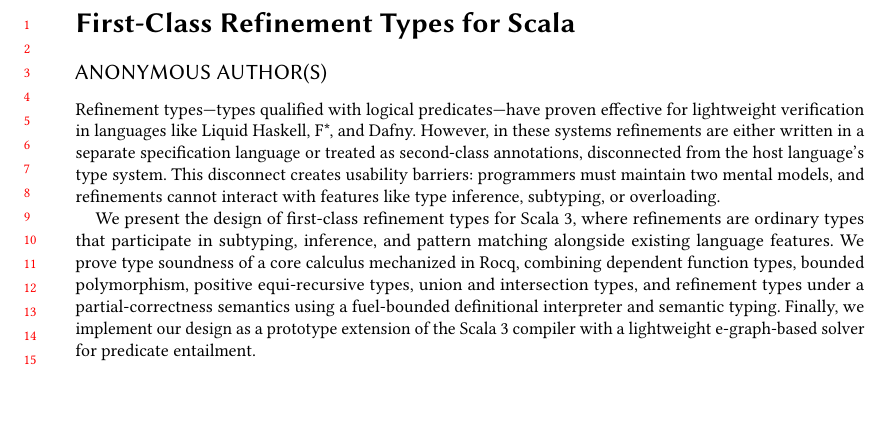
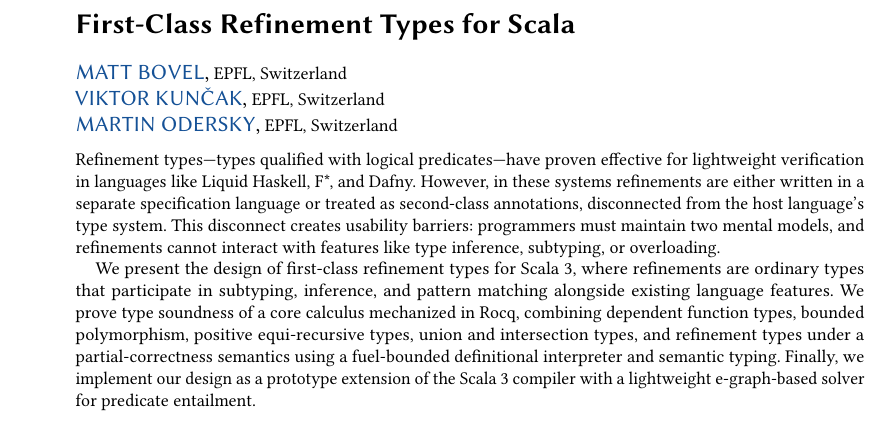
Before and after one commit to mbovel/first-class-refinement-types-in-scala, a LaTeX paper (paper/paper.tex): part of page 1 of 27 before the commit and part of page 1 of 28 after it, cut so that both start at the same text, the shorter picture padded with empty space. Compiled offline with pdfLaTeX.

Commit message:
De-anonymize

```diff
--- a/paper/paper.tex
+++ b/paper/paper.tex
@@ -1,5 +1,5 @@
 
-\documentclass[acmsmall,screen,review,anonymous]{acmart}
+\documentclass[acmsmall,screen]{acmart}
 %%
 %% \BibTeX command to typeset BibTeX logo in the docs
 \AtBeginDocument{%
@@ -103,6 +103,24 @@
   \country{Switzerland}
 }
 
+\author{Viktor Kun\v{c}ak}
+\email{viktor.kuncak@epfl.ch}
+\orcid{0000-0001-7044-9522}
+\affiliation{%
+  \institution{EPFL}
+  \city{Lausanne}
+  \country{Switzerland}
+}
+
+\author{Martin Odersky}
+\email{martin.odersky@epfl.ch}
+\orcid{0009-0005-3923-8993}
+\affiliation{%
+  \institution{EPFL}
+  \city{Lausanne}
+  \country{Switzerland}
+}
+
 
 %%
 %% The abstract is a short summary of the work to be presented in the
```
Also changed, not shown: paper/paper.tex (10 more changed lines).
